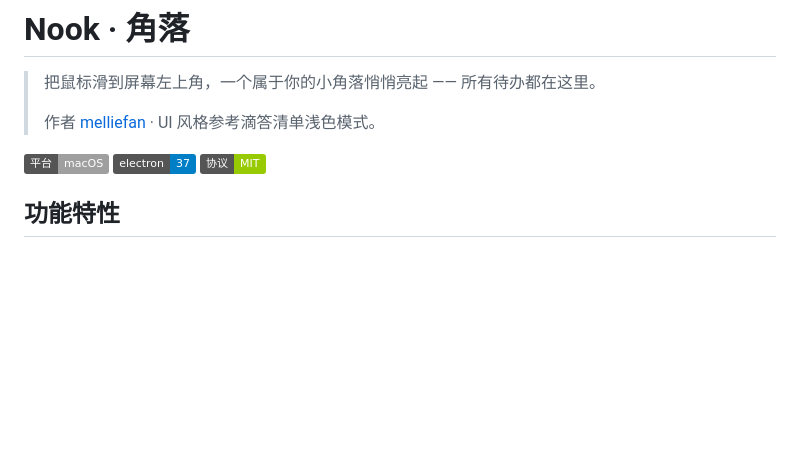
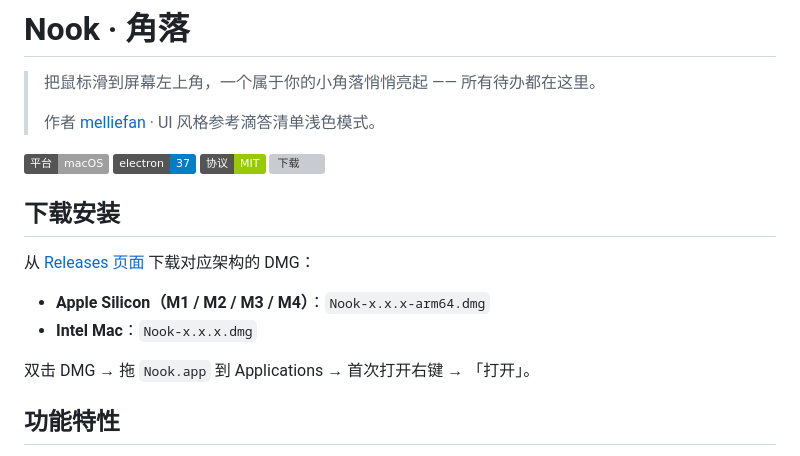
Before and after one commit to melliefan/Nook, a Markdown page: README.md, the part around the change. GitHub-like rendering; badges without logos; blank space fills up the shorter version; grey boxes are pictures that could not be loaded.

Commit message:
docs: link to GitHub Releases for DMG downloads

```diff
--- a/README.md
+++ b/README.md
@@ -4,7 +4,16 @@
 >
 > 作者 [melliefan](https://github.com/melliefan) · UI 风格参考滴答清单浅色模式。
 
-![平台](https://img.shields.io/badge/平台-macOS-lightgrey) ![electron](https://img.shields.io/badge/electron-37-blue) ![协议](https://img.shields.io/badge/协议-MIT-green)
+![平台](https://img.shields.io/badge/平台-macOS-lightgrey) ![electron](https://img.shields.io/badge/electron-37-blue) ![协议](https://img.shields.io/badge/协议-MIT-green) [![下载](https://img.shields.io/github/v/release/melliefan/Nook?label=下载&color=brightgreen)](https://github.com/melliefan/Nook/releases/latest)
+
+## 下载安装
+
+从 [Releases 页面](https://github.com/melliefan/Nook/releases/latest) 下载对应架构的 DMG：
+
+- **Apple Silicon（M1 / M2 / M3 / M4）**：`Nook-x.x.x-arm64.dmg`
+- **Intel Mac**：`Nook-x.x.x.dmg`
+
+双击 DMG → 拖 `Nook.app` 到 Applications → 首次打开右键 → 「打开」。
 
 ## 功能特性
 
```
